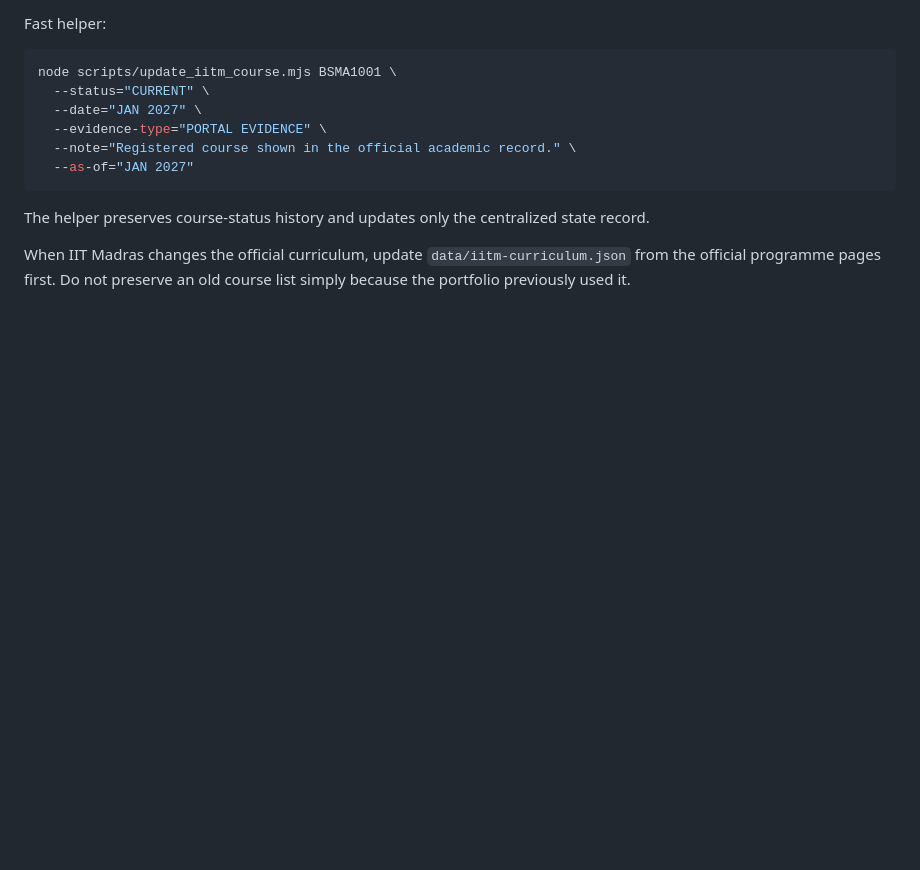
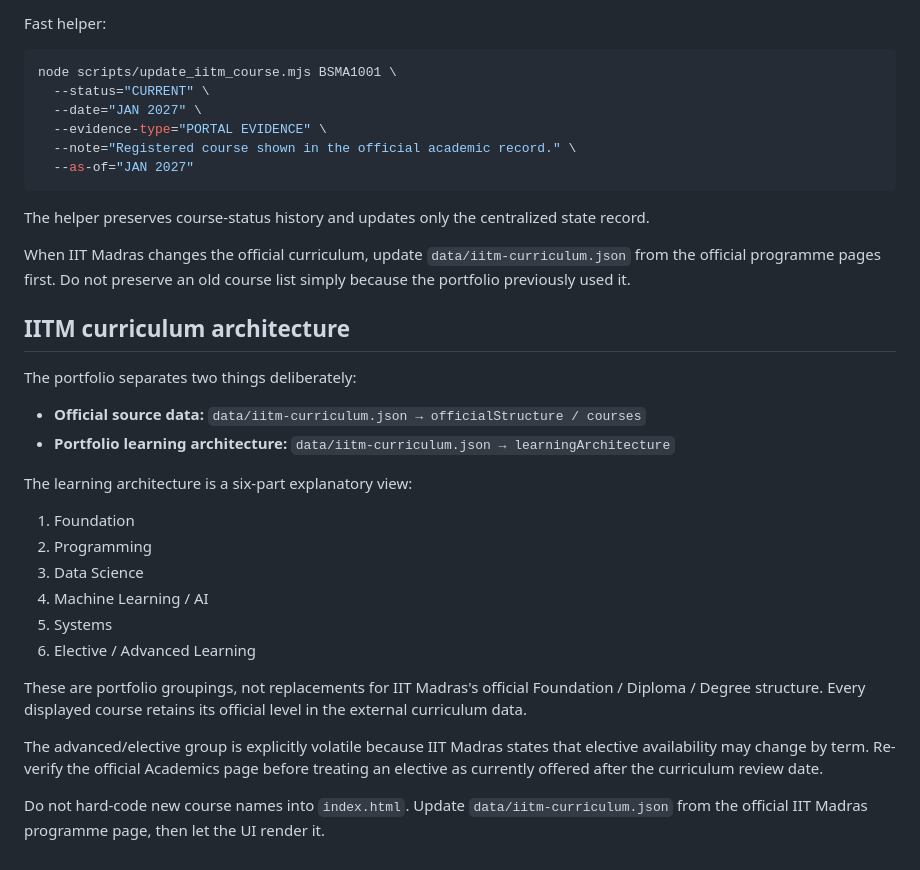
Before and after one commit to VARMAD07/resume, a Markdown page: docs/STATUS_UPDATES.md, the part around the change. Rendered like a GitHub page; blank space fills up the shorter version.

Commit message:
Document official-source IITM curriculum architecture

```diff
--- a/docs/STATUS_UPDATES.md
+++ b/docs/STATUS_UPDATES.md
@@ -90,3 +90,26 @@ node scripts/update_iitm_course.mjs BSMA1001 \
 The helper preserves course-status history and updates only the centralized state record.
 
 When IIT Madras changes the official curriculum, update `data/iitm-curriculum.json` from the official programme pages first. Do not preserve an old course list simply because the portfolio previously used it.
+
+
+## IITM curriculum architecture
+
+The portfolio separates two things deliberately:
+
+- **Official source data:** `data/iitm-curriculum.json → officialStructure / courses`
+- **Portfolio learning architecture:** `data/iitm-curriculum.json → learningArchitecture`
+
+The learning architecture is a six-part explanatory view:
+
+1. Foundation
+2. Programming
+3. Data Science
+4. Machine Learning / AI
+5. Systems
+6. Elective / Advanced Learning
+
+These are portfolio groupings, not replacements for IIT Madras's official Foundation / Diploma / Degree structure. Every displayed course retains its official level in the external curriculum data.
+
+The advanced/elective group is explicitly volatile because IIT Madras states that elective availability may change by term. Re-verify the official Academics page before treating an elective as currently offered after the curriculum review date.
+
+Do not hard-code new course names into `index.html`. Update `data/iitm-curriculum.json` from the official IIT Madras programme page, then let the UI render it.
```
